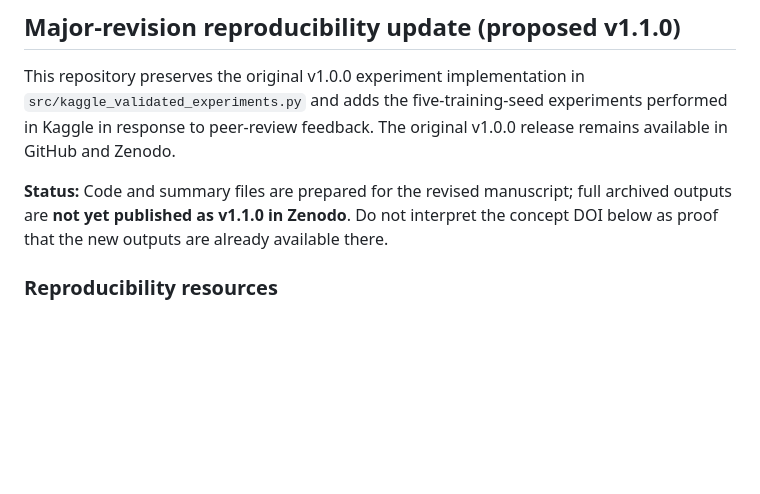
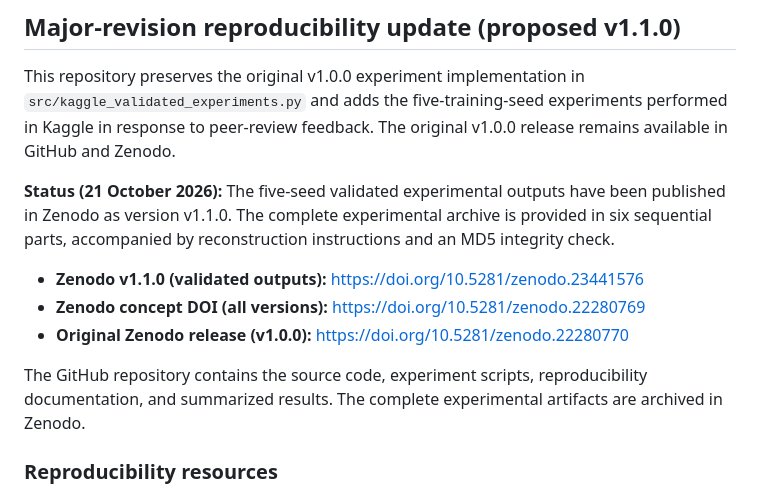
Before and after one commit to dadsetani/Causal-XAI-IoT-DDoS, a Markdown page: README.md, the part around the change. Drawn GitHub-style; blank space fills up the shorter version.

Commit message:
Update README with Zenodo v1.1.0 DOI
Update the repository documentation following the publication of the validated five-seed experimental outputs in Zenodo.

- Add the version-specific DOI: 10.5281/zenodo.23441576.
- Preserve references to the original release and concept DOI.
- Update the publication status of the experimental artifacts.
- Clarify the distinction between GitHub source code and Zenodo archived outputs.
- Provide citation guidance for reproducibility of the revised manuscript.

```diff
--- a/README.md
+++ b/README.md
@@ -7,10 +7,13 @@ This repository preserves the original v1.0.0 experiment implementation in
 performed in Kaggle in response to peer-review feedback. The original v1.0.0
 release remains available in GitHub and Zenodo.
 
-**Status:** Code and summary files are prepared for the revised manuscript;
-full archived outputs are **not yet published as v1.1.0 in Zenodo**. Do not
-interpret the concept DOI below as proof that the new outputs are already
-available there.
+**Status (21 October 2026):** The five-seed validated experimental outputs have been published in Zenodo as version v1.1.0. The complete experimental archive is provided in six sequential parts, accompanied by reconstruction instructions and an MD5 integrity check.
+
+- **Zenodo v1.1.0 (validated outputs):** https://doi.org/10.5281/zenodo.23441576
+- **Zenodo concept DOI (all versions):** https://doi.org/10.5281/zenodo.22280769
+- **Original Zenodo release (v1.0.0):** https://doi.org/10.5281/zenodo.22280770
+
+The GitHub repository contains the source code, experiment scripts, reproducibility documentation, and summarized results. The complete experimental artifacts are archived in Zenodo.
 
 ### Reproducibility resources
 
```
